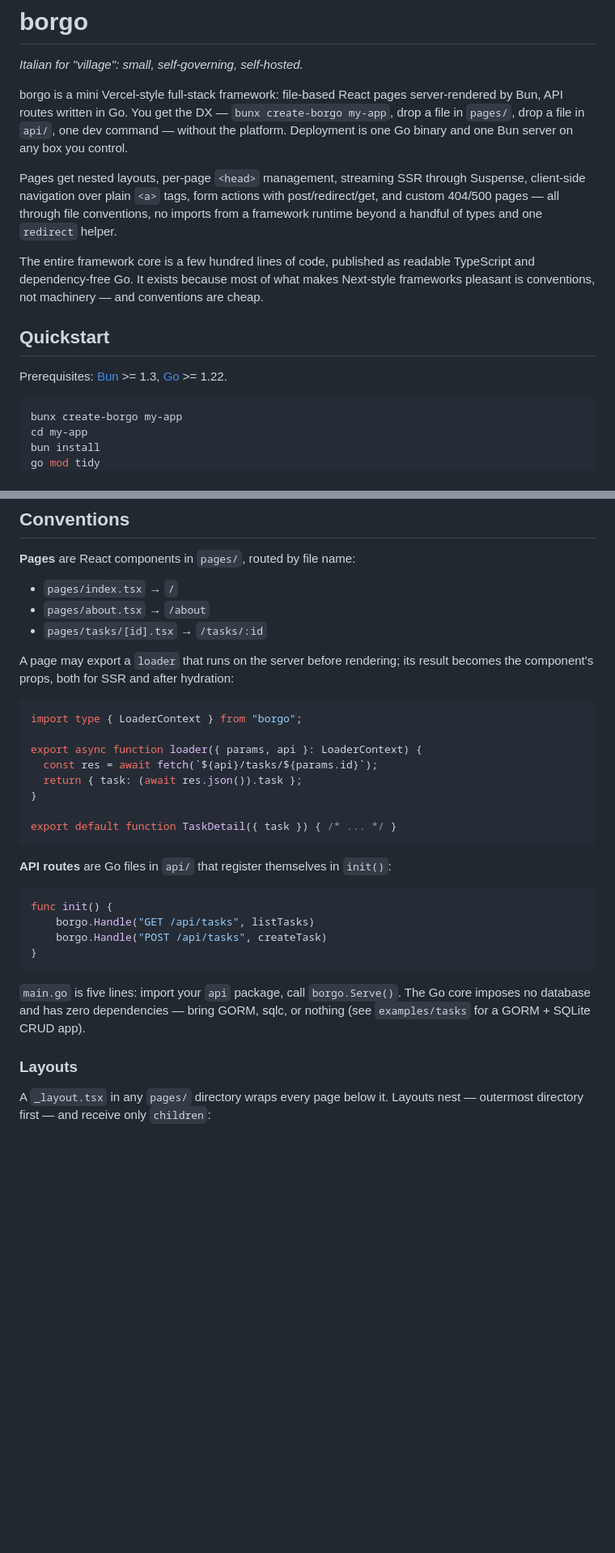
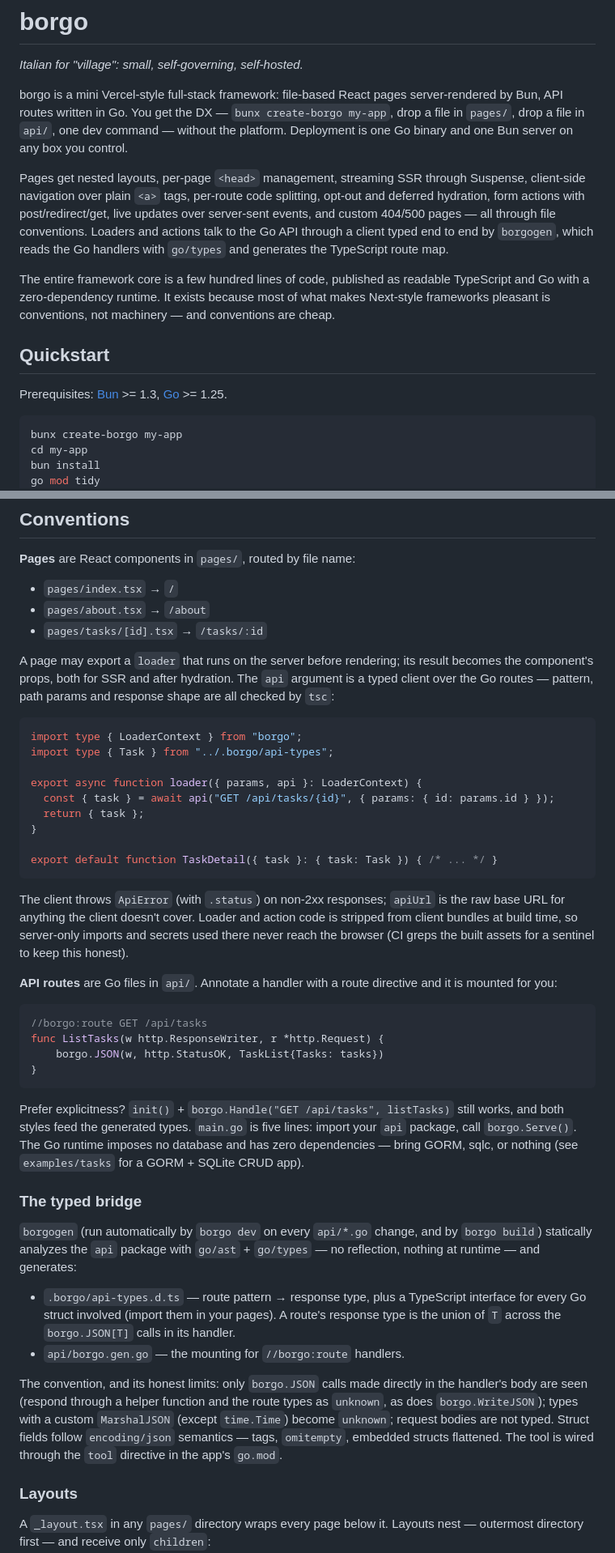
Before and after one commit to LuigiDavideMicca/go-react-bun, a Markdown page: README.md, 2 parts joined by grey strips. Shown at 81% size. Drawn GitHub-style; blank space fills up the shorter version.

Commit message:
docs: phase 3 conventions, honest limits, roadmap tick

````diff
--- a/README.md
+++ b/README.md
@@ -6,13 +6,13 @@
 
 borgo is a mini Vercel-style full-stack framework: file-based React pages server-rendered by Bun, API routes written in Go. You get the DX — `bunx create-borgo my-app`, drop a file in `pages/`, drop a file in `api/`, one dev command — without the platform. Deployment is one Go binary and one Bun server on any box you control.
 
-Pages get nested layouts, per-page `<head>` management, streaming SSR through Suspense, client-side navigation over plain `<a>` tags, form actions with post/redirect/get, and custom 404/500 pages — all through file conventions, no imports from a framework runtime beyond a handful of types and one `redirect` helper.
+Pages get nested layouts, per-page `<head>` management, streaming SSR through Suspense, client-side navigation over plain `<a>` tags, per-route code splitting, opt-out and deferred hydration, form actions with post/redirect/get, live updates over server-sent events, and custom 404/500 pages — all through file conventions. Loaders and actions talk to the Go API through a client typed end to end by `borgogen`, which reads the Go handlers with `go/types` and generates the TypeScript route map.
 
-The entire framework core is a few hundred lines of code, published as readable TypeScript and dependency-free Go. It exists because most of what makes Next-style frameworks pleasant is conventions, not machinery — and conventions are cheap.
+The entire framework core is a few hundred lines of code, published as readable TypeScript and Go with a zero-dependency runtime. It exists because most of what makes Next-style frameworks pleasant is conventions, not machinery — and conventions are cheap.
 
 ## Quickstart
 
-Prerequisites: [Bun](https://bun.sh) >= 1.3, [Go](https://go.dev) >= 1.22.
+Prerequisites: [Bun](https://bun.sh) >= 1.3, [Go](https://go.dev) >= 1.25.
 
 ```bash
 bunx create-borgo my-app
@@ -32,29 +32,41 @@ Open http://localhost:3000.
 - `pages/about.tsx` → `/about`
 - `pages/tasks/[id].tsx` → `/tasks/:id`
 
-A page may export a `loader` that runs on the server before rendering; its result becomes the component's props, both for SSR and after hydration:
+A page may export a `loader` that runs on the server before rendering; its result becomes the component's props, both for SSR and after hydration. The `api` argument is a typed client over the Go routes — pattern, path params and response shape are all checked by `tsc`:
 
 ```tsx
 import type { LoaderContext } from "borgo";
+import type { Task } from "../.borgo/api-types";
 
 export async function loader({ params, api }: LoaderContext) {
-  const res = await fetch(`${api}/tasks/${params.id}`);
-  return { task: (await res.json()).task };
+  const { task } = await api("GET /api/tasks/{id}", { params: { id: params.id } });
+  return { task };
 }
 
-export default function TaskDetail({ task }) { /* ... */ }
+export default function TaskDetail({ task }: { task: Task }) { /* ... */ }
 ```
 
-**API routes** are Go files in `api/` that register themselves in `init()`:
+The client throws `ApiError` (with `.status`) on non-2xx responses; `apiUrl` is the raw base URL for anything the client doesn't cover. Loader and action code is stripped from client bundles at build time, so server-only imports and secrets used there never reach the browser (CI greps the built assets for a sentinel to keep this honest).
+
+**API routes** are Go files in `api/`. Annotate a handler with a route directive and it is mounted for you:
 
 ```go
-func init() {
-    borgo.Handle("GET /api/tasks", listTasks)
-    borgo.Handle("POST /api/tasks", createTask)
+//borgo:route GET /api/tasks
+func ListTasks(w http.ResponseWriter, r *http.Request) {
+    borgo.JSON(w, http.StatusOK, TaskList{Tasks: tasks})
 }
 ```
 
-`main.go` is five lines: import your `api` package, call `borgo.Serve()`. The Go core imposes no database and has zero dependencies — bring GORM, sqlc, or nothing (see `examples/tasks` for a GORM + SQLite CRUD app).
+Prefer explicitness? `init()` + `borgo.Handle("GET /api/tasks", listTasks)` still works, and both styles feed the generated types. `main.go` is five lines: import your `api` package, call `borgo.Serve()`. The Go runtime imposes no database and has zero dependencies — bring GORM, sqlc, or nothing (see `examples/tasks` for a GORM + SQLite CRUD app).
+
+### The typed bridge
+
+`borgogen` (run automatically by `borgo dev` on every `api/*.go` change, and by `borgo build`) statically analyzes the `api` package with `go/ast` + `go/types` — no reflection, nothing at runtime — and generates:
+
+- `.borgo/api-types.d.ts` — route pattern → response type, plus a TypeScript interface for every Go struct involved (import them in your pages). A route's response type is the union of `T` across the `borgo.JSON[T]` calls in its handler.
+- `api/borgo.gen.go` — the mounting for `//borgo:route` handlers.
+
+The convention, and its honest limits: only `borgo.JSON` calls made directly in the handler's body are seen (respond through a helper function and the route types as `unknown`, as does `borgo.WriteJSON`); types with a custom `MarshalJSON` (except `time.Time`) become `unknown`; request bodies are not typed. Struct fields follow `encoding/json` semantics — tags, `omitempty`, embedded structs flattened. The tool is wired through the `tool` directive in the app's `go.mod`.
 
 ### Layouts
 
````
Also changed, not shown: other parts of README.md (+30 -8 lines).
